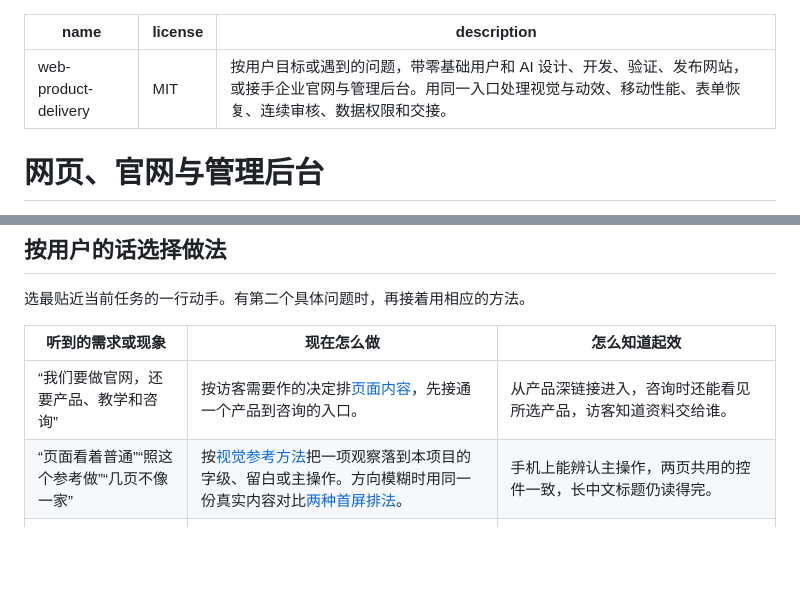
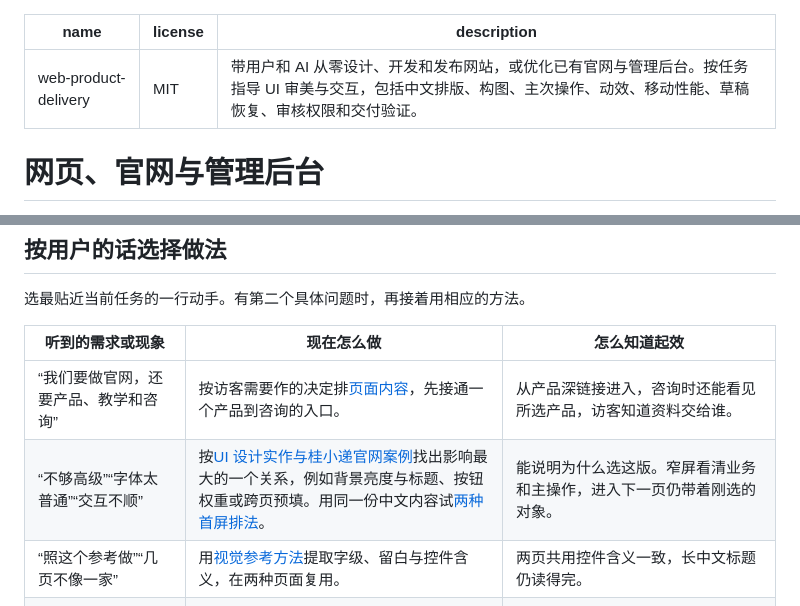
Before and after one commit to suhao1314/web-product-delivery, a Markdown page: SKILL.md, 2 parts joined by grey strips. Drawn GitHub-style; blank space fills up the shorter version.

```diff
--- a/SKILL.md
+++ b/SKILL.md
@@ -1,7 +1,7 @@
 ---
 name: web-product-delivery
 license: MIT
-description: 按用户目标或遇到的问题，带零基础用户和 AI 设计、开发、验证、发布网站，或接手企业官网与管理后台。用同一入口处理视觉与动效、移动性能、表单恢复、连续审核、数据权限和交接。
+description: 带用户和 AI 从零设计、开发和发布网站，或优化已有官网与管理后台。按任务指导 UI 审美与交互，包括中文排版、构图、主次操作、动效、移动性能、草稿恢复、审核权限和交付验证。
 ---
 
 # 网页、官网与管理后台
@@ -21,7 +21,8 @@ description: 按用户目标或遇到的问题，带零基础用户和 AI 设计
 | 听到的需求或现象 | 现在怎么做 | 怎么知道起效 |
 | --- | --- | --- |
 | “我们要做官网，还要产品、教学和咨询” | 按访客需要作的决定排[页面内容](references/pages.md)，先接通一个产品到咨询的入口。 | 从产品深链接进入，咨询时还能看见所选产品，访客知道资料交给谁。 |
-| “页面看着普通”“照这个参考做”“几页不像一家” | 按[视觉参考方法](references/ui-reference.md)把一项观察落到本项目的字级、留白或主操作。方向模糊时用同一份真实内容对比[两种首屏排法](references/first-page-workshop.md)。 | 手机上能辨认主操作，两页共用的控件一致，长中文标题仍读得完。 |
+| “不够高级”“字体太普通”“交互不顺” | 按[UI 设计实作与桂小递官网案例](references/ui-design-practice.md)找出影响最大的一个关系，例如背景亮度与标题、按钮权重或跨页预填。用同一份中文内容试[两种首屏排法](references/first-page-workshop.md)。 | 能说明为什么选这版。窄屏看清业务和主操作，进入下一页仍带着刚选的对象。 |
+| “照这个参考做”“几页不像一家” | 用[视觉参考方法](references/ui-reference.md)提取字级、留白与控件含义，在两种页面复用。 | 两页共用控件含义一致，长中文标题仍读得完。 |
 | “要加一个筛选框、搜索、引导或草稿” | 从[页面组件](references/page-components.md)查现有控件。是否值得加搜索、草稿库等，看[功能取舍](references/feature-tools.md)中对应的使用困难。 | 用能暴露问题的数据走一次。已有方式办得到，就沿用并交代判断。 |
 | “填一半丢了”“看完详情还得重新找” | 按[恢复与便利性](references/convenience.md)判断该保留字段原文、筛选、记录位置中的哪一项。 | 关页重进或从详情返回能接着办；换用户、换业务范围时不带出他人的内容。 |
 | “审核下一条卡住”“为什么超管也处理不了” | 按[后台操作](references/admin.md)重走队列；卡在决定权限时看[首管与人工处置](references/admin-ownership.md)，区分资料提醒、授权边界和外部执行回执。类似旧问题可查[后台实操案例](references/admin-field-cases.md)。 | 受限账号只能处理获准对象；有效超管能从正常界面处理可人工决定的事项。跨页、返回和提交结果用隔离数据核验。 |
```
Also changed, not shown: README.en.md (+22 -8 lines), README.md (+22 -8 lines), references/ui-design-practice.md (added, +26 -0 lines), docs/guixiaodi-home.jpg (added), docs/guixiaodi-inquiry.jpg (added), 1 other file.
